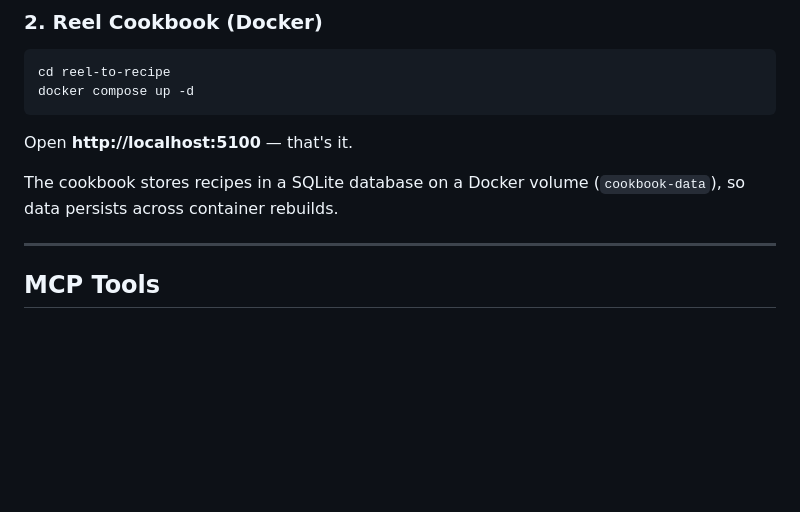
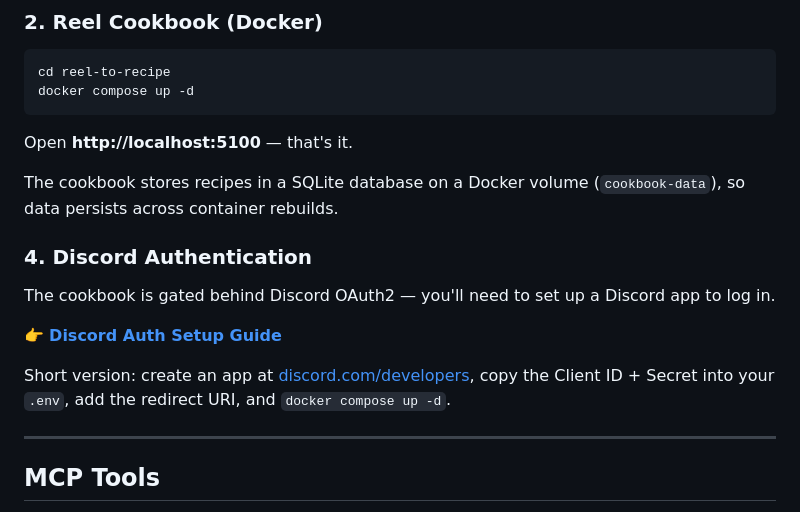
Before and after one commit to Brenttime/reel-to-recipe, a Markdown page: README.md, the part around the change. Rendered like a GitHub page; blank space fills up the shorter version.

Commit message:
docs: add Discord OAuth2 setup guide
- New docs/discord-auth-setup.md with step-by-step instructions
- Link from README Quick Start section (step 4)

```diff
--- a/README.md
+++ b/README.md
@@ -194,6 +194,14 @@ Open **http://localhost:5100** — that's it.
 
 The cookbook stores recipes in a SQLite database on a Docker volume (`cookbook-data`), so data persists across container rebuilds.
 
+### 4. Discord Authentication
+
+The cookbook is gated behind Discord OAuth2 — you'll need to set up a Discord app to log in.
+
+👉 **[Discord Auth Setup Guide](docs/discord-auth-setup.md)**
+
+Short version: create an app at [discord.com/developers](https://discord.com/developers/applications), copy the Client ID + Secret into your `.env`, add the redirect URI, and `docker compose up -d`.
+
 ---
 
 ## MCP Tools
```
Also changed, not shown: docs/discord-auth-setup.md (added, +103 -0 lines).
